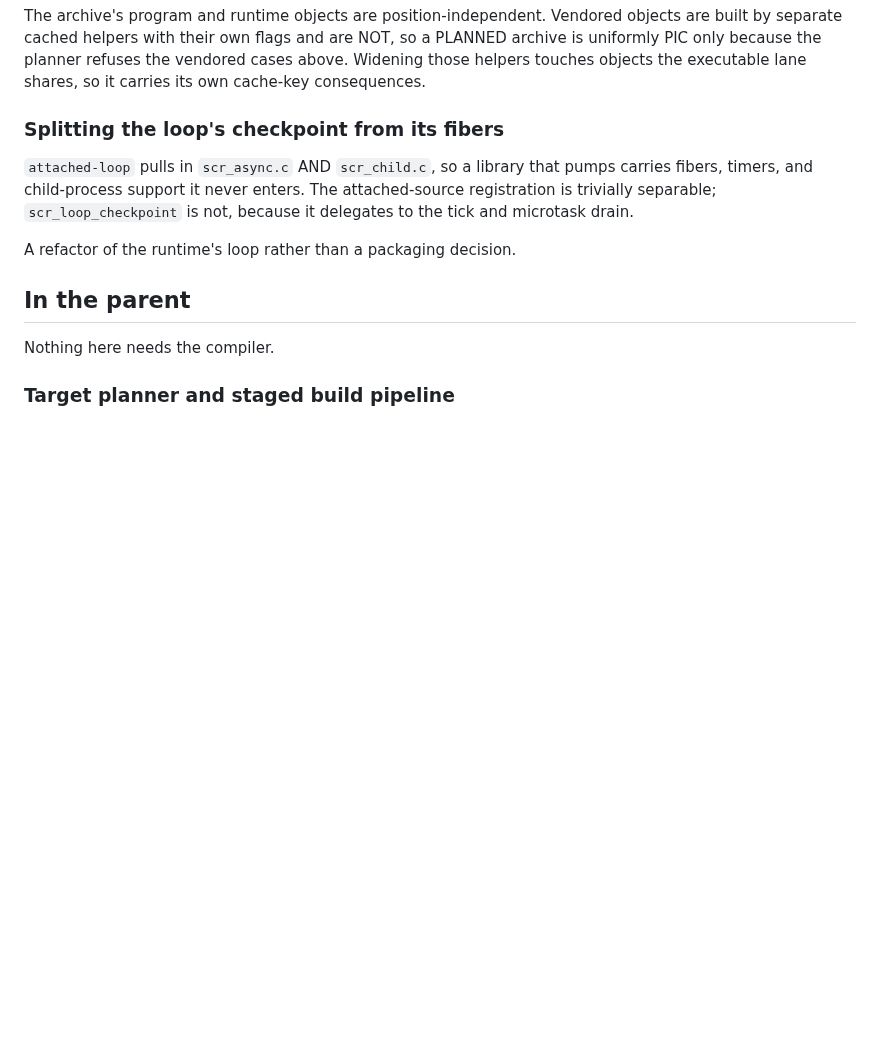
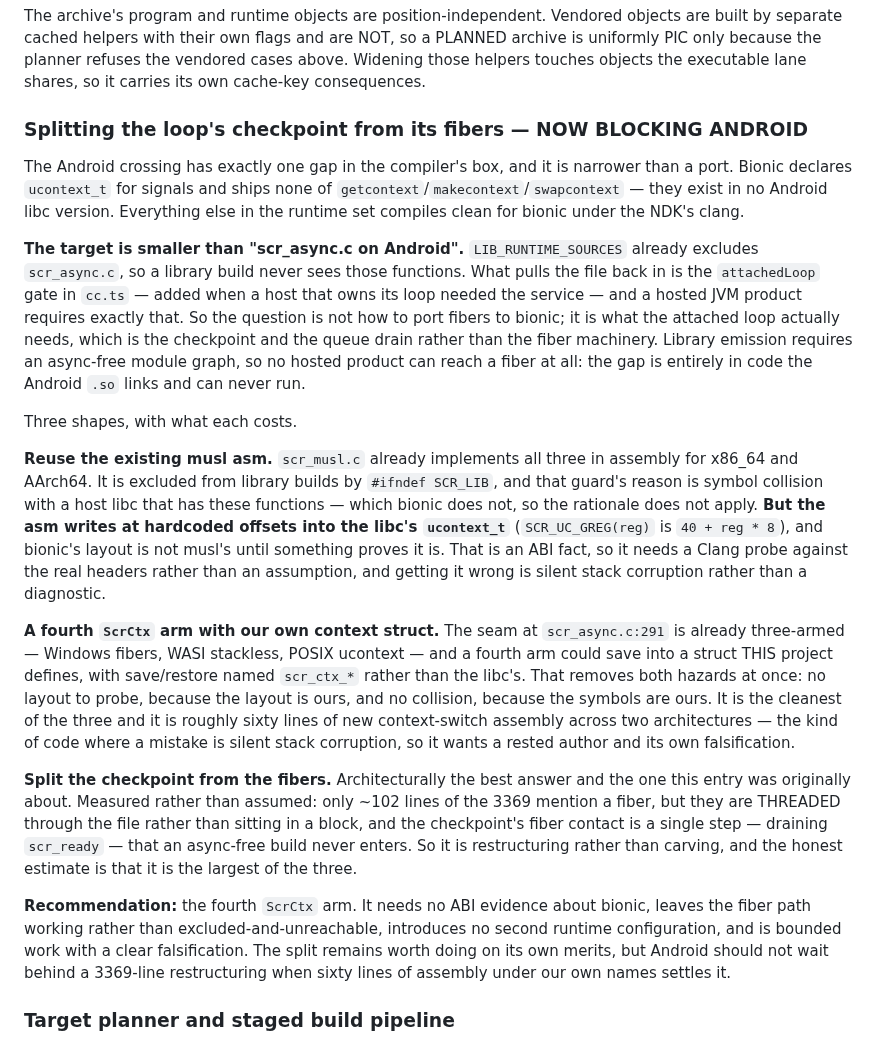
Before and after one commit to AkisArou/native-typescript, a Markdown page: docs/open-work.md, the part around the change. Rendered like a GitHub page; blank space fills up the shorter version.

Commit message:
Size the one Android gap, and find it is narrower than a port
The JVM track's bionic reconnaissance found exactly one gap in the compiler's
box: getcontext, makecontext and swapcontext exist in no Android libc, and
scr_async.c rides all three.

The target is smaller than that framing suggests, and the correction matters
for choosing a fix. LIB_RUNTIME_SOURCES already excludes scr_async.c, so a
library build never sees those functions. What pulls the file back in is the
attachedLoop gate — added when a host that owns its loop needed the service —
and a hosted JVM product requires exactly that. So the question is not porting
fibers to bionic; it is what the attached loop needs, which is the checkpoint
and the queue drain. Library emission requires an async-free graph, so the gap
sits entirely in code the Android .so links and can never run.

Three shapes recorded with what each actually costs, two of them measured
rather than estimated. Reusing the existing musl assembly is tempting and is
the one with a hidden ABI dependency: it writes at hardcoded offsets into the
libc's ucontext_t, and bionic's layout is not musl's until a probe says so —
an assumption whose failure is silent stack corruption. Splitting the
checkpoint from the fibers is architecturally best and is restructuring rather
than carving: only ~102 of 3369 lines mention a fiber, but they are threaded
through rather than blocked together.

The recommendation is a fourth ScrCtx arm saving into a struct this project
defines, with save and restore under our own names. No layout to probe because
the layout is ours, no collision because the symbols are ours, no second
runtime configuration, and the fiber path keeps working rather than being
excluded and unreachable. It is roughly sixty lines of context-switch assembly
across two architectures — bounded, but the kind of code where a mistake is
silent stack corruption, so it is written deliberately rather than at the end
of a long session.

Co-Authored-By: Claude Opus 5 <noreply@anthropic.com>
Claude-Session: https://claude.ai/code/session_01CYdxX1b28DDXnmAJ6pvmuL

```diff
--- a/docs/open-work.md
+++ b/docs/open-work.md
@@ -281,18 +281,60 @@ NOT, so a PLANNED archive is uniformly PIC only because the planner refuses
 the vendored cases above. Widening those helpers touches objects the
 executable lane shares, so it carries its own cache-key consequences.
 
-### Splitting the loop's checkpoint from its fibers
+### Splitting the loop's checkpoint from its fibers — NOW BLOCKING ANDROID
 
-`attached-loop` pulls in `scr_async.c` AND `scr_child.c`, so a library that
-pumps carries fibers, timers, and child-process support it never enters. The
-attached-source registration is trivially separable; `scr_loop_checkpoint`
-is not, because it delegates to the tick and microtask drain.
+The Android crossing has exactly one gap in the compiler's box, and it is
+narrower than a port. Bionic declares `ucontext_t` for signals and ships none
+of `getcontext`/`makecontext`/`swapcontext` — they exist in no Android libc
+version. Everything else in the runtime set compiles clean for bionic under the
+NDK's clang.
 
-A refactor of the runtime's loop rather than a packaging decision.
+**The target is smaller than "scr_async.c on Android".** `LIB_RUNTIME_SOURCES`
+already excludes `scr_async.c`, so a library build never sees those functions.
+What pulls the file back in is the `attachedLoop` gate in `cc.ts` — added when
+a host that owns its loop needed the service — and a hosted JVM product
+requires exactly that. So the question is not how to port fibers to bionic; it
+is what the attached loop actually needs, which is the checkpoint and the queue
+drain rather than the fiber machinery. Library emission requires an async-free
+module graph, so no hosted product can reach a fiber at all: the gap is
+entirely in code the Android `.so` links and can never run.
 
-## In the parent
+Three shapes, with what each costs.
 
-Nothing here needs the compiler.
+**Reuse the existing musl asm.** `scr_musl.c` already implements all three in
+assembly for x86_64 and AArch64. It is excluded from library builds by
+`#ifndef SCR_LIB`, and that guard's reason is symbol collision with a host libc
+that has these functions — which bionic does not, so the rationale does not
+apply. **But the asm writes at hardcoded offsets into the libc's `ucontext_t`**
+(`SCR_UC_GREG(reg)` is `40 + reg * 8`), and bionic's layout is not musl's until
+something proves it is. That is an ABI fact, so it needs a Clang probe against
+the real headers rather than an assumption, and getting it wrong is silent
+stack corruption rather than a diagnostic.
+
+**A fourth `ScrCtx` arm with our own context struct.** The seam at
+`scr_async.c:291` is already three-armed — Windows fibers, WASI stackless,
+POSIX ucontext — and a fourth arm could save into a struct THIS project
+defines, with save/restore named `scr_ctx_*` rather than the libc's. That
+removes both hazards at once: no layout to probe, because the layout is ours,
+and no collision, because the symbols are ours. It is the cleanest of the
+three and it is roughly sixty lines of new context-switch assembly across two
+architectures — the kind of code where a mistake is silent stack corruption,
+so it wants a rested author and its own falsification.
+
+**Split the checkpoint from the fibers.** Architecturally the best answer and
+the one this entry was originally about. Measured rather than assumed: only
+~102 lines of the 3369 mention a fiber, but they are THREADED through the file
+rather than sitting in a block, and the checkpoint's fiber contact is a single
+step — draining `scr_ready` — that an async-free build never enters. So it is
+restructuring rather than carving, and the honest estimate is that it is the
+largest of the three.
+
+**Recommendation:** the fourth `ScrCtx` arm. It needs no ABI evidence about
+bionic, leaves the fiber path working rather than excluded-and-unreachable,
+introduces no second runtime configuration, and is bounded work with a clear
+falsification. The split remains worth doing on its own merits, but Android
+should not wait behind a 3369-line restructuring when sixty lines of assembly
+under our own names settles it.
 
 ### Target planner and staged build pipeline
 
```
